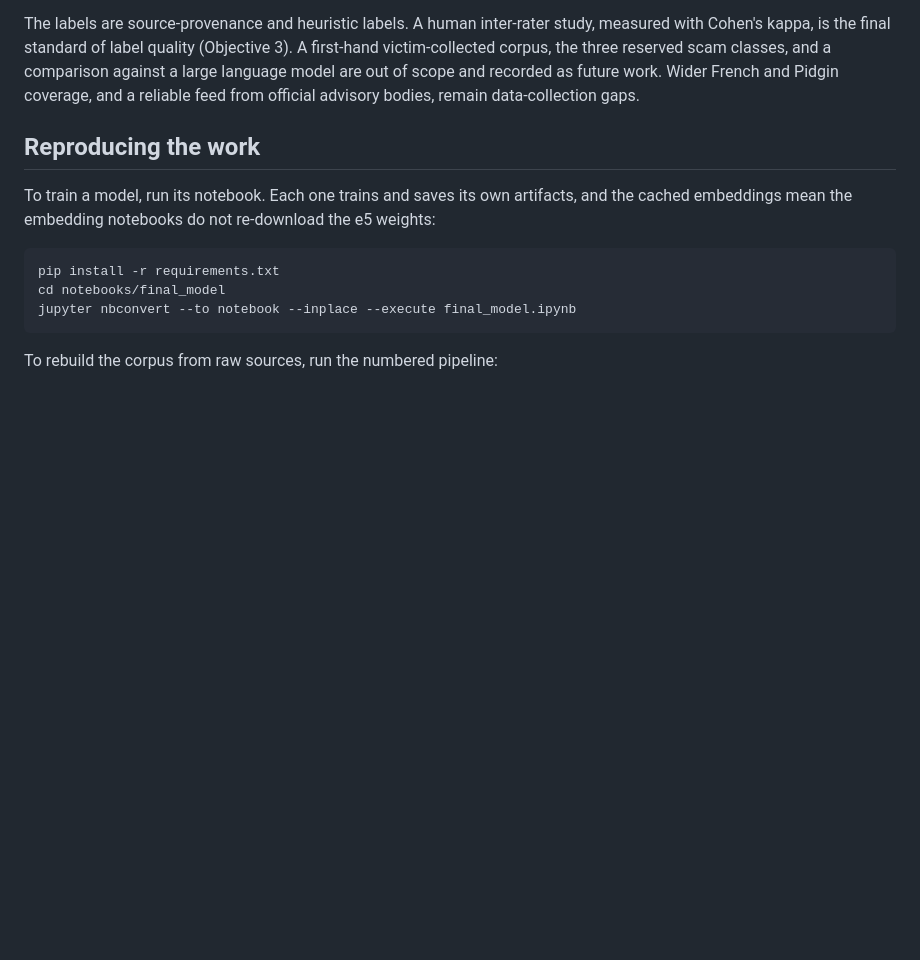
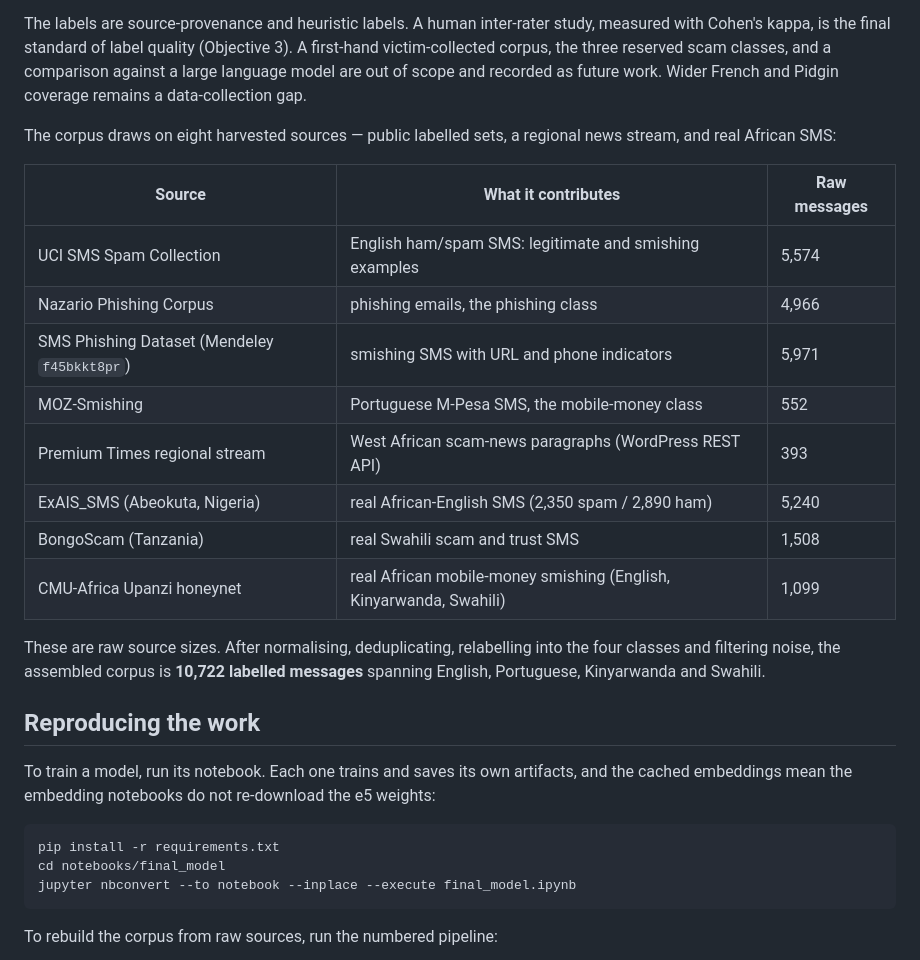
Before and after one commit to Wilsons-Navid/Capstone-Project, a Markdown page: ml/README.md, the part around the change. GitHub-like rendering; blank space fills up the shorter version.

Commit message:
List harvested sources; drop blocked narrative

```diff
--- a/ml/README.md
+++ b/ml/README.md
@@ -287,7 +287,25 @@ The labels are source-provenance and heuristic labels. A human inter-rater study
 with Cohen's kappa, is the final standard of label quality (Objective 3). A first-hand
 victim-collected corpus, the three reserved scam classes, and a comparison against a large
 language model are out of scope and recorded as future work. Wider French and Pidgin
-coverage, and a reliable feed from official advisory bodies, remain data-collection gaps.
+coverage remains a data-collection gap.
+
+The corpus draws on eight harvested sources — public labelled sets, a regional news stream,
+and real African SMS:
+
+| Source | What it contributes | Raw messages |
+|---|---|---|
+| UCI SMS Spam Collection | English ham/spam SMS: legitimate and smishing examples | 5,574 |
+| Nazario Phishing Corpus | phishing emails, the phishing class | 4,966 |
+| SMS Phishing Dataset (Mendeley `f45bkkt8pr`) | smishing SMS with URL and phone indicators | 5,971 |
+| MOZ-Smishing | Portuguese M-Pesa SMS, the mobile-money class | 552 |
+| Premium Times regional stream | West African scam-news paragraphs (WordPress REST API) | 393 |
+| ExAIS_SMS (Abeokuta, Nigeria) | real African-English SMS (2,350 spam / 2,890 ham) | 5,240 |
+| BongoScam (Tanzania) | real Swahili scam and trust SMS | 1,508 |
+| CMU-Africa Upanzi honeynet | real African mobile-money smishing (English, Kinyarwanda, Swahili) | 1,099 |
+
+These are raw source sizes. After normalising, deduplicating, relabelling into the four
+classes and filtering noise, the assembled corpus is **10,722 labelled messages** spanning
+English, Portuguese, Kinyarwanda and Swahili.
 
 ## Reproducing the work
 
```
Also changed, not shown: docs/DATA_SOURCES.md (+0 -7 lines), docs/PROJECT_WALKTHROUGH.md (added, +195 -0 lines).
